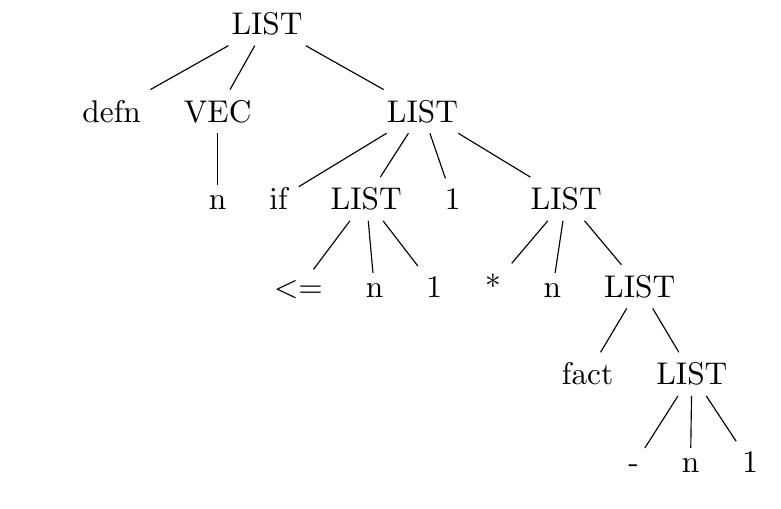
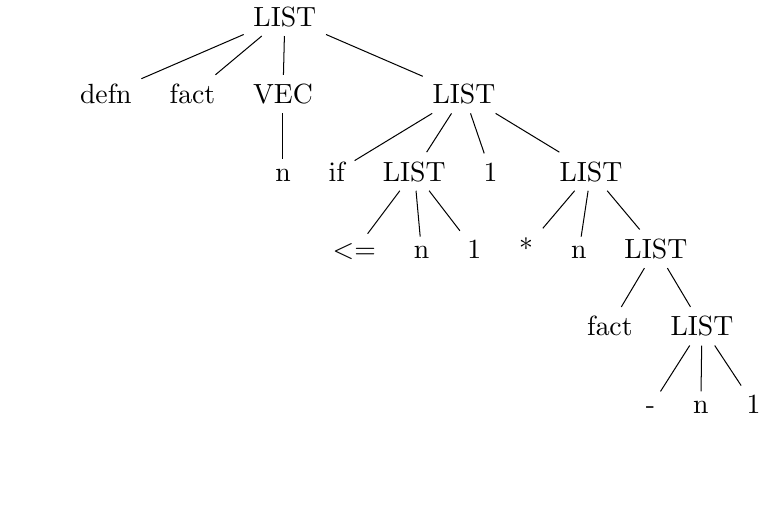
Before and after one commit to jedrz/slisp, a LaTeX document (doc/doc.tex): part of page 7 of 8 before the commit and part of page 6 of 8 after it, cut so that both start at the same text, the shorter picture padded with empty space. Compiled offline with pdfLaTeX.

Commit message:
doc: add missing fact

```diff
--- a/doc/doc.tex
+++ b/doc/doc.tex
@@ -340,6 +340,7 @@ powstanie drzewo:
 \resizebox{\linewidth}{!}{
 \begin{forest}
 [LIST [defn]
+      [fact]
       [VEC [n]]
       [LIST [if]
             [LIST [{$<=$}]
```
